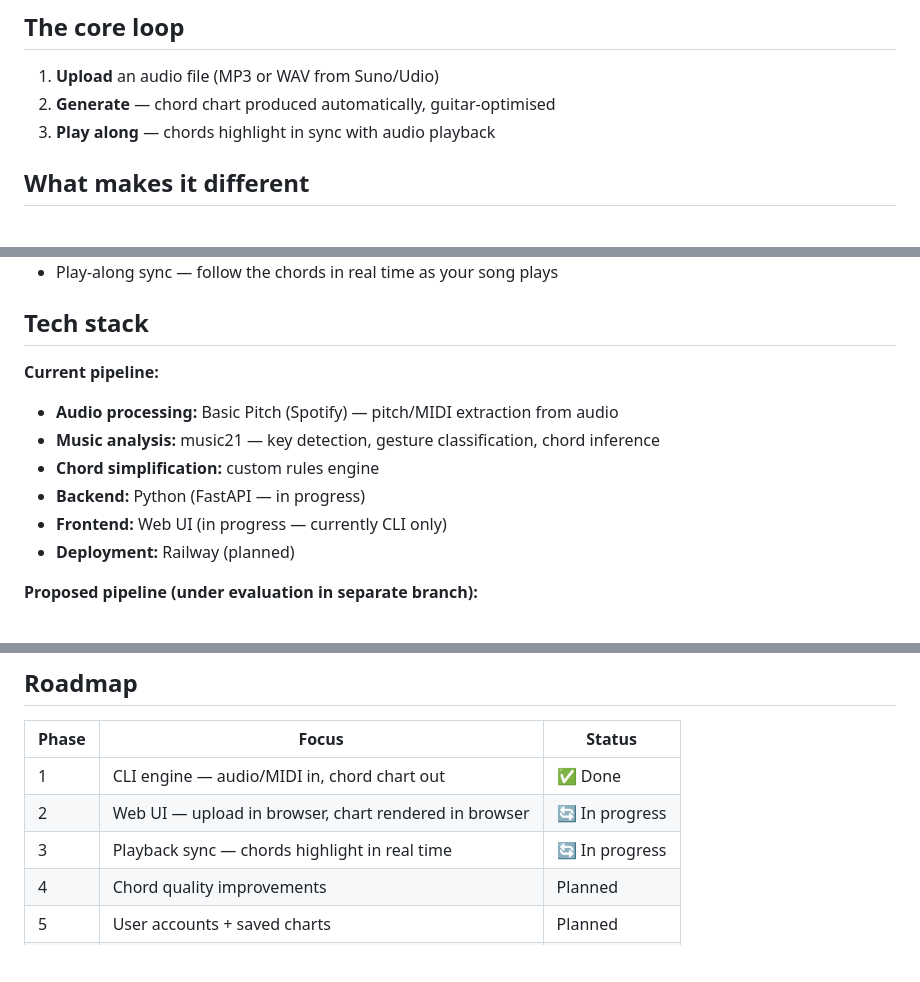
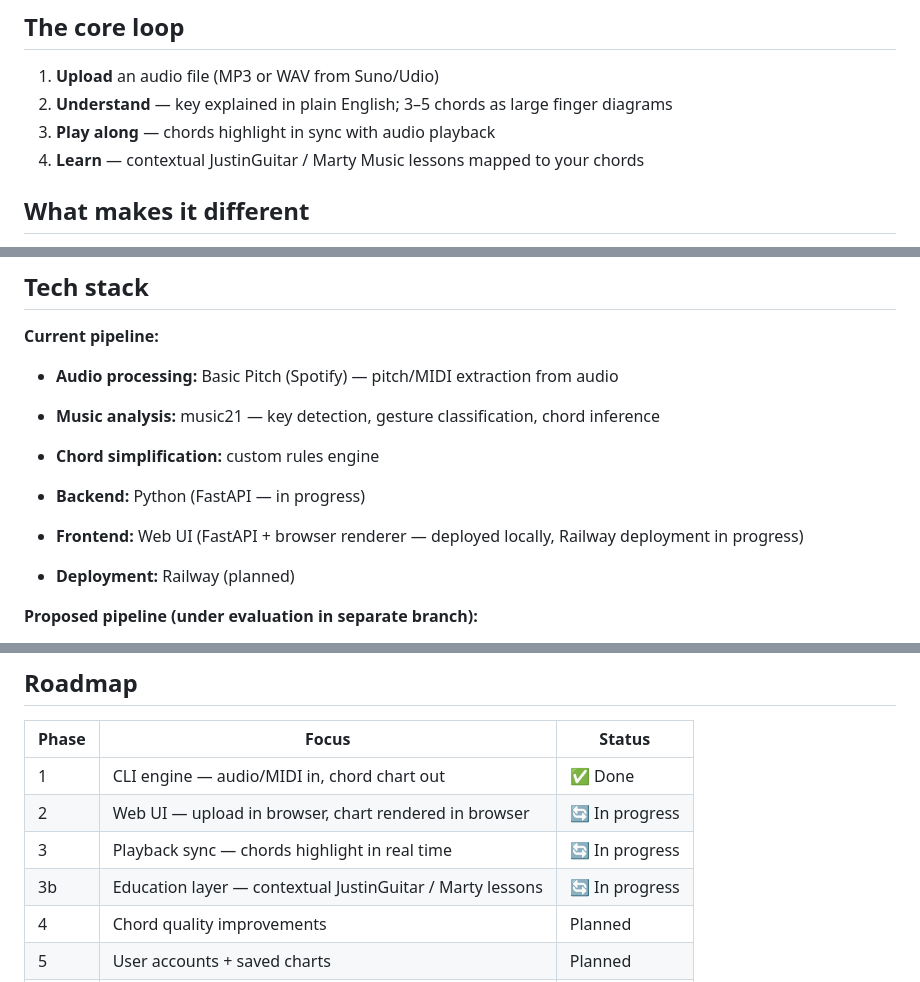
Before and after one commit to michaelecryan/ai-leadsheet, a Markdown page: README.md, 3 parts joined by grey strips. Drawn GitHub-style; blank space fills up the shorter version.

Commit message:
docs: update README — add education layer to core loop, fix web UI status.

```diff
--- a/README.md
+++ b/README.md
@@ -21,8 +21,9 @@ Most songs — even complex-sounding ones — are just 4 chords. ai-leadsheet sh
 ## The core loop
 
 1. **Upload** an audio file (MP3 or WAV from Suno/Udio)
-2. **Generate** — chord chart produced automatically, guitar-optimised
+2. **Understand** — key explained in plain English; 3–5 chords as large finger diagrams
 3. **Play along** — chords highlight in sync with audio playback
+4. **Learn** — contextual JustinGuitar / Marty Music lessons mapped to your chords
 
 ## What makes it different
 
@@ -43,7 +44,8 @@ That means:
 - **Music analysis:** music21 — key detection, gesture classification, chord inference
 - **Chord simplification:** custom rules engine
 - **Backend:** Python (FastAPI — in progress)
-- **Frontend:** Web UI (in progress — currently CLI only)
+- **Frontend:** Web UI (FastAPI + browser renderer — deployed locally, Railway deployment in progress)
+
 - **Deployment:** Railway (planned)
 
 **Proposed pipeline (under evaluation in separate branch):**
@@ -71,6 +73,7 @@ Phase 2 (web UI), Phase 3 (playback sync), and Phase 3b (education layer — con
 | 1 | CLI engine — audio/MIDI in, chord chart out | ✅ Done |
 | 2 | Web UI — upload in browser, chart rendered in browser | 🔄 In progress |
 | 3 | Playback sync — chords highlight in real time | 🔄 In progress |
+| 3b | Education layer — contextual JustinGuitar / Marty lessons | 🔄 In progress |
 | 4 | Chord quality improvements | Planned |
 | 5 | User accounts + saved charts | Planned |
 | 6 | Paid tier (~$5–10/month) | Planned |
```
